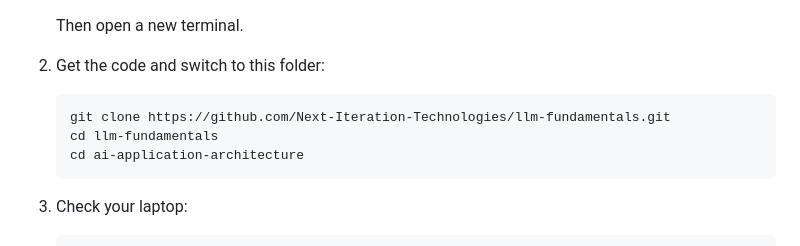
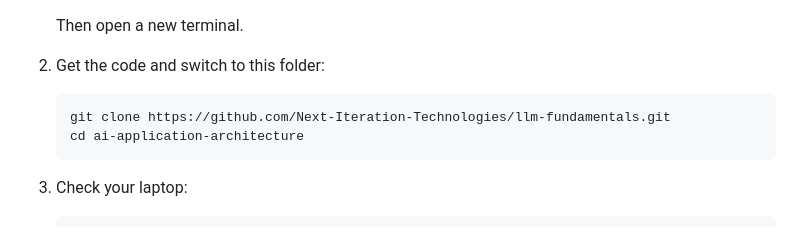
Before and after one commit to Next-Iteration-Technologies/llm-fundamentals, a Markdown page: ai-application-architecture/README.md, the part around the change. GitHub-like rendering.

Commit message:
Update README to simplify setup instructions
Removed unnecessary command to change directory.

````diff
--- a/ai-application-architecture/README.md
+++ b/ai-application-architecture/README.md
@@ -19,7 +19,6 @@ You can run every step in two ways:
 
    ```bash
    git clone https://github.com/Next-Iteration-Technologies/llm-fundamentals.git
-   cd llm-fundamentals
    cd ai-application-architecture
    ```
 3. Check your laptop:
````
